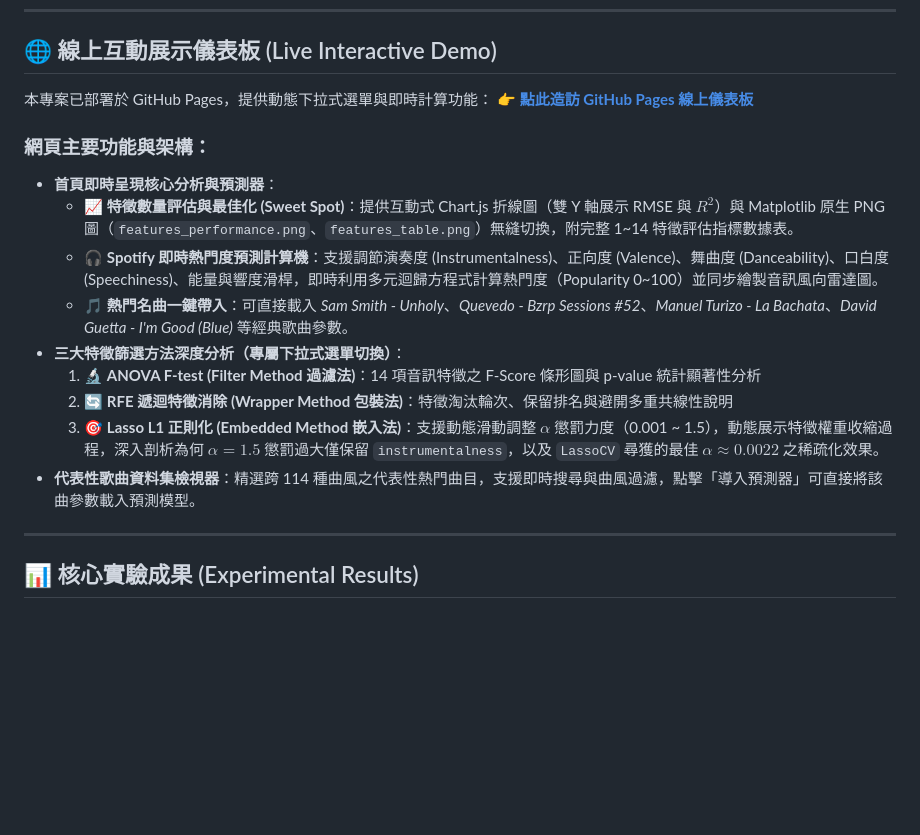
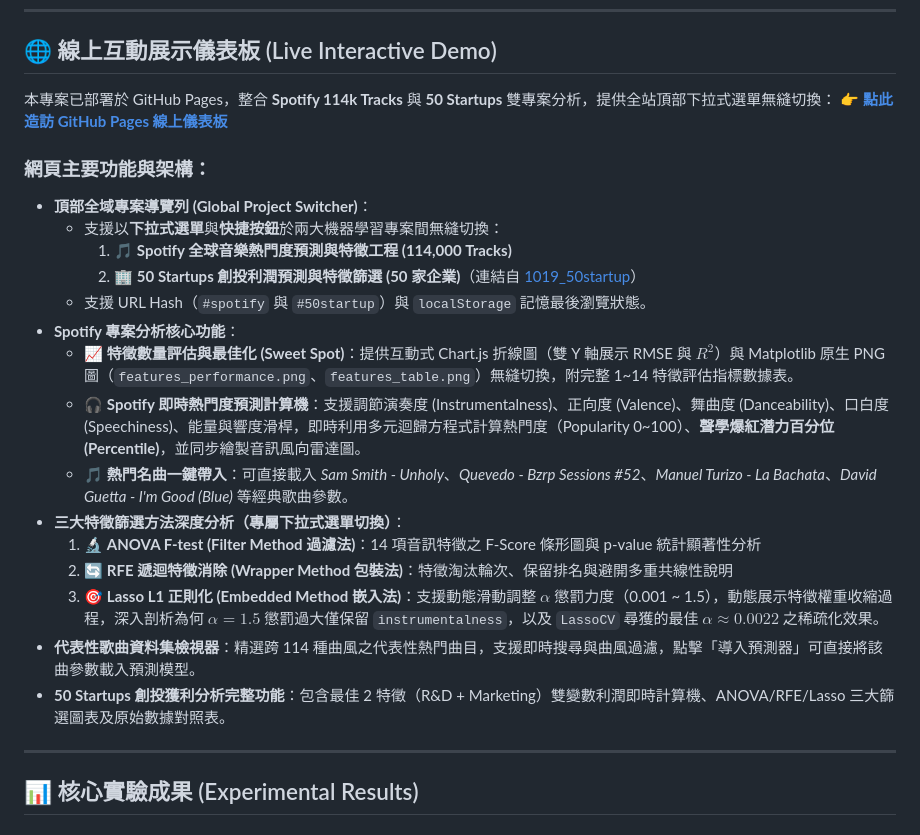
Before and after one commit to chenyichencyc/HW2_multiple-linear-regression-Spotify-, a Markdown page: README.md, the part around the change. GitHub-like rendering; blank space fills up the shorter version.

Commit message:
feat: integrate 50 Startups and Spotify into unified portal with dropdown switcher

```diff
--- a/README.md
+++ b/README.md
@@ -12,19 +12,25 @@
 
 ## 🌐 線上互動展示儀表板 (Live Interactive Demo)
 
-本專案已部署於 GitHub Pages，提供動態下拉式選單與即時計算功能：
+本專案已部署於 GitHub Pages，整合 **Spotify 114k Tracks** 與 **50 Startups** 雙專案分析，提供全站頂部下拉式選單無縫切換：
 👉 **[點此造訪 GitHub Pages 線上儀表板](https://chenyichencyc.github.io/HW2_multiple-linear-regression-Spotify-/)**
 
 ### 網頁主要功能與架構：
-- **首頁即時呈現核心分析與預測器**：
+- **頂部全域專案導覽列 (Global Project Switcher)**：
+  - 支援以**下拉式選單**與**快捷按鈕**於兩大機器學習專案間無縫切換：
+    1. 🎵 **Spotify 全球音樂熱門度預測與特徵工程 (114,000 Tracks)**
+    2. 🏢 **50 Startups 創投利潤預測與特徵篩選 (50 家企業)**（連結自 [1019_50startup](https://github.com/chenyichencyc/1019_50startup)）
+  - 支援 URL Hash（`#spotify` 與 `#50startup`）與 `localStorage` 記憶最後瀏覽狀態。
+- **Spotify 專案分析核心功能**：
   - 📈 **特徵數量評估與最佳化 (Sweet Spot)**：提供互動式 Chart.js 折線圖（雙 Y 軸展示 RMSE 與 $R^2$）與 Matplotlib 原生 PNG 圖（`features_performance.png`、`features_table.png`）無縫切換，附完整 1~14 特徵評估指標數據表。
-  - 🎧 **Spotify 即時熱門度預測計算機**：支援調節演奏度 (Instrumentalness)、正向度 (Valence)、舞曲度 (Danceability)、口白度 (Speechiness)、能量與響度滑桿，即時利用多元迴歸方程式計算熱門度（Popularity 0~100）並同步繪製音訊風向雷達圖。
+  - 🎧 **Spotify 即時熱門度預測計算機**：支援調節演奏度 (Instrumentalness)、正向度 (Valence)、舞曲度 (Danceability)、口白度 (Speechiness)、能量與響度滑桿，即時利用多元迴歸方程式計算熱門度（Popularity 0~100）、**聲學爆紅潛力百分位 (Percentile)**，並同步繪製音訊風向雷達圖。
   - 🎵 **熱門名曲一鍵帶入**：可直接載入 *Sam Smith - Unholy*、*Quevedo - Bzrp Sessions #52*、*Manuel Turizo - La Bachata*、*David Guetta - I'm Good (Blue)* 等經典歌曲參數。
 - **三大特徵篩選方法深度分析（專屬下拉式選單切換）**：
   1. 🔬 **ANOVA F-test (Filter Method 過濾法)**：14 項音訊特徵之 F-Score 條形圖與 p-value 統計顯著性分析
   2. 🔄 **RFE 遞迴特徵消除 (Wrapper Method 包裝法)**：特徵淘汰輪次、保留排名與避開多重共線性說明
   3. 🎯 **Lasso L1 正則化 (Embedded Method 嵌入法)**：支援動態滑動調整 $\alpha$ 懲罰力度（0.001 ~ 1.5），動態展示特徵權重收縮過程，深入剖析為何 $\alpha=1.5$ 懲罰過大僅保留 `instrumentalness`，以及 `LassoCV` 尋獲的最佳 $\alpha \approx 0.0022$ 之稀疏化效果。
 - **代表性歌曲資料集檢視器**：精選跨 114 種曲風之代表性熱門曲目，支援即時搜尋與曲風過濾，點擊「導入預測器」可直接將該曲參數載入預測模型。
+- **50 Startups 創投獲利分析完整功能**：包含最佳 2 特徵（R&D + Marketing）雙變數利潤即時計算機、ANOVA/RFE/Lasso 三大篩選圖表及原始數據對照表。
 
 ---
 
```
Also changed, not shown: startup_features_performance.png (added), startup_features_table.png (added), 2 other files.
